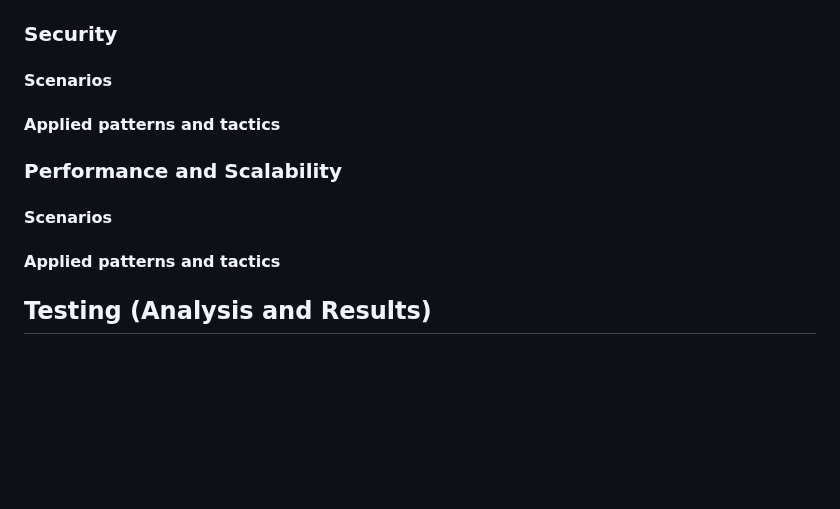
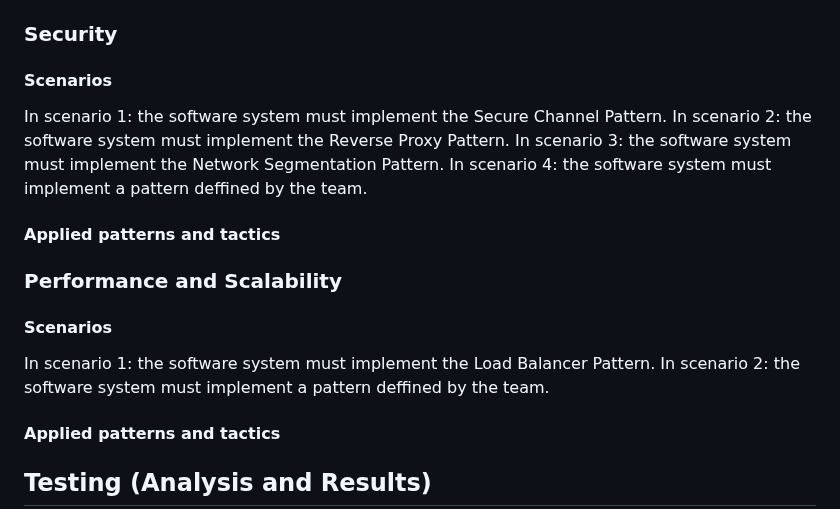
Before and after one commit to jdavidrt/spopa-25-frontend, a Markdown page: README.md, the part around the change. Drawn GitHub-style; blank space fills up the shorter version.

```diff
--- a/README.md
+++ b/README.md
@@ -162,10 +162,18 @@ System: Learning Platform (High-Level Decomposition)
 
 ### Security
 #### Scenarios
+In scenario 1: the software system must implement the Secure Channel Pattern.
+In scenario 2: the software system must implement the Reverse Proxy Pattern.
+In scenario 3: the software system must implement the Network Segmentation Pattern.
+In scenario 4: the software system must implement a pattern deffined by the team.
+
 #### Applied patterns and tactics
 
 ### Performance and Scalability
 #### Scenarios
+In scenario 1: the software system must implement the Load Balancer Pattern.
+In scenario 2: the software system must implement a pattern deffined by the team.
+
 #### Applied patterns and tactics
 
 ## Testing (Analysis and Results)
```
